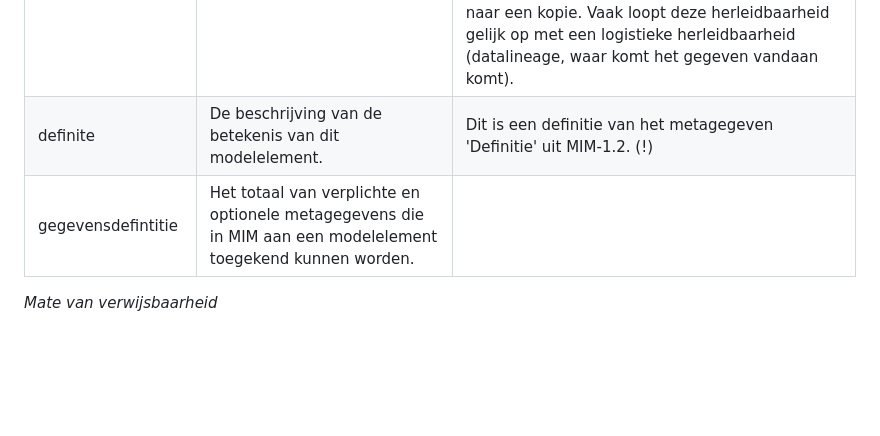
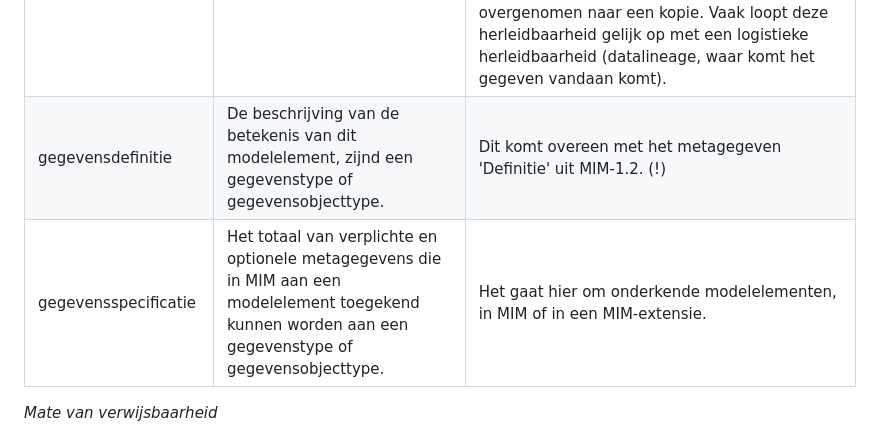
Before and after one commit to Geonovum/mim-lineage, a Markdown page: termen, definities, afkortingen.md, the part around the change. Rendered like a GitHub page; blank space fills up the shorter version.

Commit message:
Update termen, definities, afkortingen.md
Gegevensdefinitie als term goed neergezet en de specificatie in bredere zin.

```diff
--- a/termen, definities, afkortingen.md
+++ b/termen, definities, afkortingen.md
@@ -24,10 +24,8 @@ _Algemene_
 | semantische herleidbaarheid	| Semantische herleidbaarheid is het vermogen om definities van modelelementen uit lagere beschouwingsniveaus expliciet en traceerbaar te verbinden met de  betekenis die met begrippen is vastgelegd in het semantische beschouwingsniveau. | Semantische herleidbaarheid is in opzet 'verticaal', dat wil zeggen dat we deze vormgeven door het aanbrengen van semantische verwijzingen tussen modelelementen uit modellen op de verschillende beschouwingsniveaus, van technische modellen naar logische modellen naar conceptuele modellen naar semantische modellen (die zelf weer gebasseerd kunnen zijn op bovenliggende kennisbronnen). |
 | verticale semantische verwijzing |	Een directe semantische verwijzing is een semantische verwijzing naar een modelelement uit een hogerliggend beschouwingsniveau.	| Wanneer de beschouwingsniveaus boven elkaar worden afgebeeld, lopen directe semantische verwijzingen verticaal naar boven. |
 | horizontale semantische verwijzing | Een indirecte semantische verwijzing is een semantische gelijkstelling, door middel van een verwijzing naar een ander gelijkgetypeerd modelelement in een ander logisch gegevensmodel. | We spreken over indirecte verwijzing omdat voor de semantische herleiding wordt verwezen naar de semantische herleiding elders. Deze verwijzing is niet 'verticaal' (tussen beschouwingsniveaus), maar 'horizontaal', binnen hetzelfde beschouwingsniveau. De indirecte semantische verwijzing is vooral onderkend om aan te geven dat een gegevenstype in een gegevensmodel van een gegevensuitwisseling qua betekenis exact overeenkomt met een gegevenstype in een administratie van waaruit gegevens zijn gebruikt voor een informatieproduct of zijn overgenomen naar een kopie. Vaak loopt deze herleidbaarheid gelijk op met een logistieke herleidbaarheid (datalineage, waar komt het gegeven vandaan komt). |
-| definite | De beschrijving van de betekenis van dit modelelement. | Dit is een definitie van het metagegeven 'Definitie' uit MIM-1.2. (!) |
-| gegevensdefintitie | Het totaal van verplichte en optionele metagegevens die in MIM aan een modelelement toegekend kunnen worden.| |
-
-
+| gegevensdefinitie | De beschrijving van de betekenis van dit modelelement, zijnd een gegevenstype of gegevensobjecttype. | Dit komt overeen met het metagegeven 'Definitie' uit MIM-1.2. (!) |
+| gegevensspecificatie | Het totaal van verplichte en optionele metagegevens die in MIM aan een modelelement toegekend kunnen worden aan een gegevenstype of gegevensobjecttype.| Het gaat hier om onderkende modelelementen, in MIM of in een MIM-extensie. |
 
 
 _Mate van verwijsbaarheid_
```
